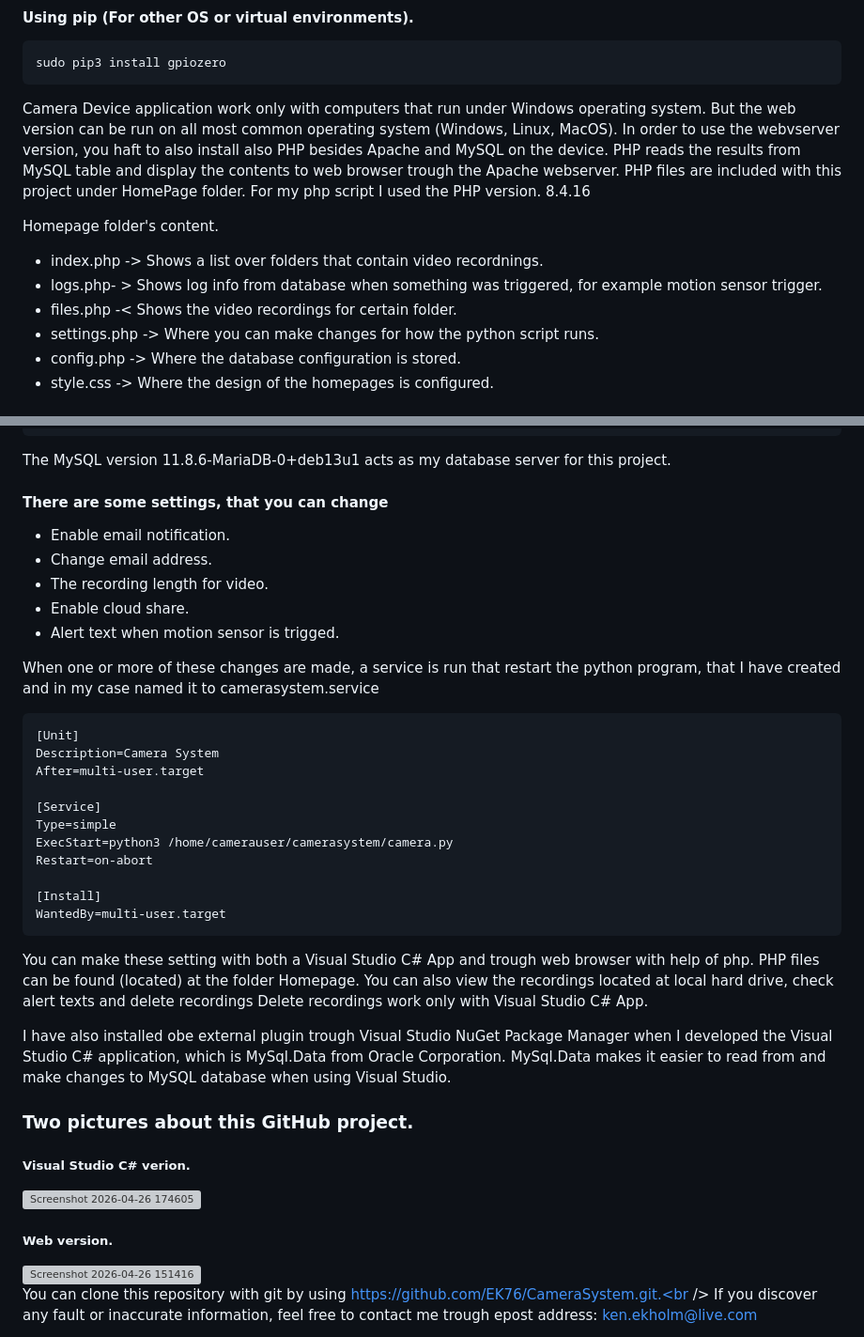
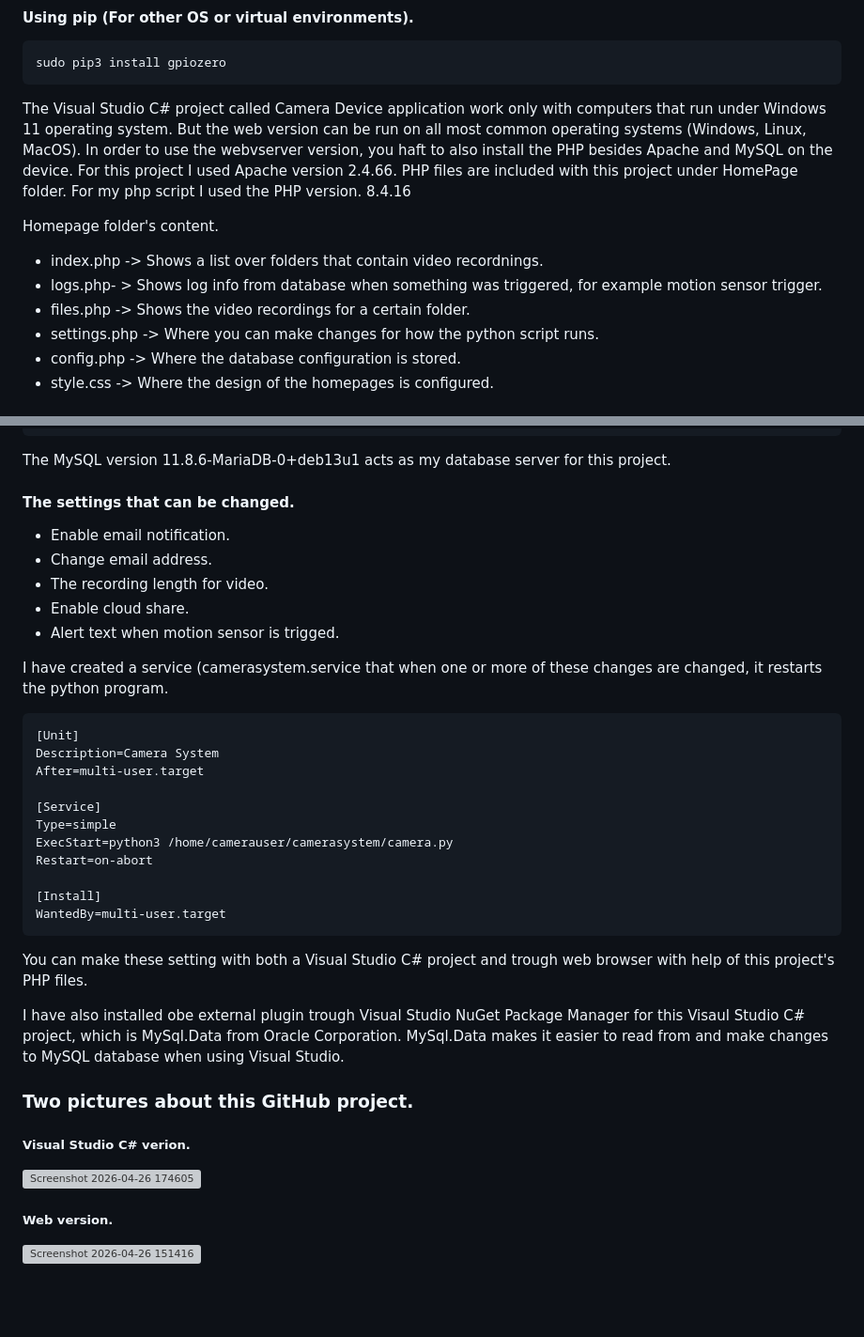
Before and after one commit to EK76/CameraSystem, a Markdown page: README.md, 2 parts joined by grey strips. Shown at 94% size. GitHub-like rendering; blank space fills up the shorter version; grey boxes are pictures that could not be loaded.

````diff
--- a/README.md
+++ b/README.md
@@ -63,14 +64,13 @@ sudo apt install python3-gpiozero
 ```
 sudo pip3 install gpiozero
 ```
-Camera Device application work only with computers that run under Windows operating system. But the web version can be run on all most common operating system (Windows, Linux, MacOS). In order to use the webvserver version,
-you haft to also install also PHP besides Apache and MySQL on the device. PHP reads the results from MySQL table and display the contents to web browser trough the Apache webserver.
-PHP files are included with this project under HomePage folder. For my php script I used the PHP version. 8.4.16
+The Visual Studio C# project called Camera Device application work only with computers that run under Windows 11 operating system. But the web version can be run on all most common operating systems (Windows, Linux, MacOS). In order to use the webvserver version,
+you haft to also install the PHP besides Apache and MySQL on the device. For this project I used Apache version 2.4.66. PHP files are included with this project under HomePage folder. For my php script I used the PHP version. 8.4.16
 
 Homepage folder's content.
 - index.php -> Shows a list over folders that contain video recordnings.
 - logs.php- > Shows log info from database when something was triggered, for example motion sensor trigger.
-- files.php -< Shows the video recordings for certain folder.
+- files.php -> Shows the video recordings for a certain folder.
 - settings.php -> Where you can make changes for how the python script runs.
 - config.php -> Where the database configuration is stored.
 - style.css -> Where the design of the homepages is configured.
@@ -106,15 +106,14 @@ primary key(id)
 ```
 The MySQL version 11.8.6-MariaDB-0+deb13u1 acts as my database server for this project.
 
-#### There are some settings, that you can change
+#### The settings that can be changed.
 - Enable email notification.
 - Change email address.
 - The recording length for video.
 - Enable cloud share.
 - Alert text when motion sensor is trigged.
 
-When one or more of these changes are made, a service is run that restart the python program, that I have created and in my case named it to camerasystem.service
-
+I have created a service (camerasystem.service that when one or more of these changes are changed, it restarts the python program.
 ```
 [Unit]
 Description=Camera System
@@ -128,12 +127,10 @@ Restart=on-abort
 [Install]
 WantedBy=multi-user.target
 ```
-You can make these setting with both a Visual Studio C# App and trough web browser with help of php. PHP files can be found (located) at the folder Homepage.
-You can also view the recordings located at local hard drive, check alert texts and delete recordings Delete recordings work only with Visual Studio C# App.
+You can make these setting with both a Visual Studio C# project and trough web browser with help of this project's PHP files.
 
-I have also installed obe external plugin trough Visual Studio NuGet Package Manager when I developed the Visual Studio C# application, which is MySql.Data from Oracle Corporation.
+I have also installed obe external plugin trough Visual Studio NuGet Package Manager for this Visaul Studio C# project, which is MySql.Data from Oracle Corporation.
 MySql.Data makes it easier to read from and make changes to MySQL database when using Visual Studio.
-
 
 ### Two pictures about this GitHub project.
 
@@ -142,9 +139,3 @@ MySql.Data makes it easier to read from and make changes to MySQL database when
 
 ##### Web version.
 <img width="897" height="1031" alt="Screenshot 2026-04-26 151416" src="https://github.com/user-attachments/assets/150805b1-0444-44fc-831e-5135bcdc5c59" />
-
-
-
-
-You can clone this repository with git by using https://github.com/EK76/CameraSystem.git.<br />
-If you discover any fault or inaccurate information, feel free to contact me trough epost address: ken.ekholm@live.com
````
Also changed, not shown: other parts of README.md (+6 -5 lines).
